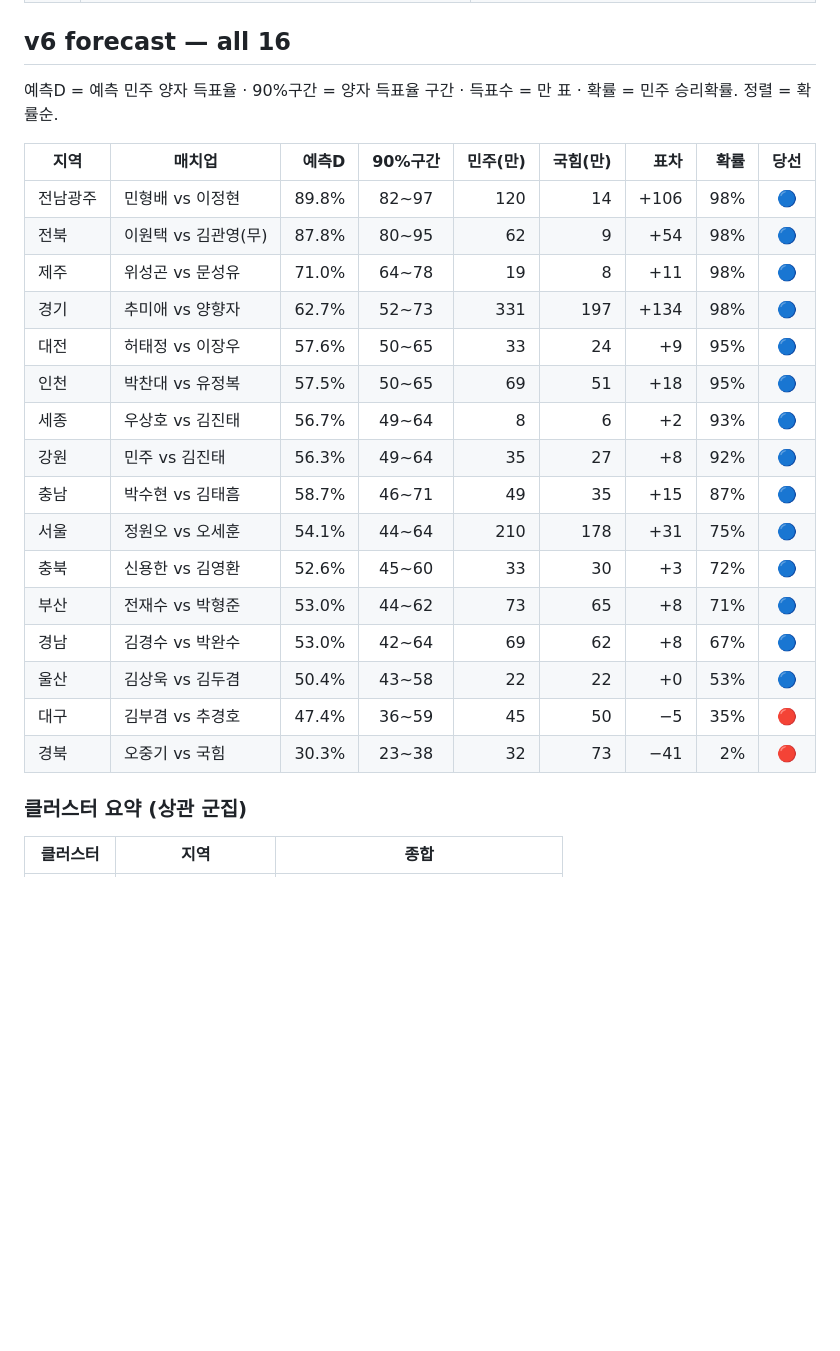
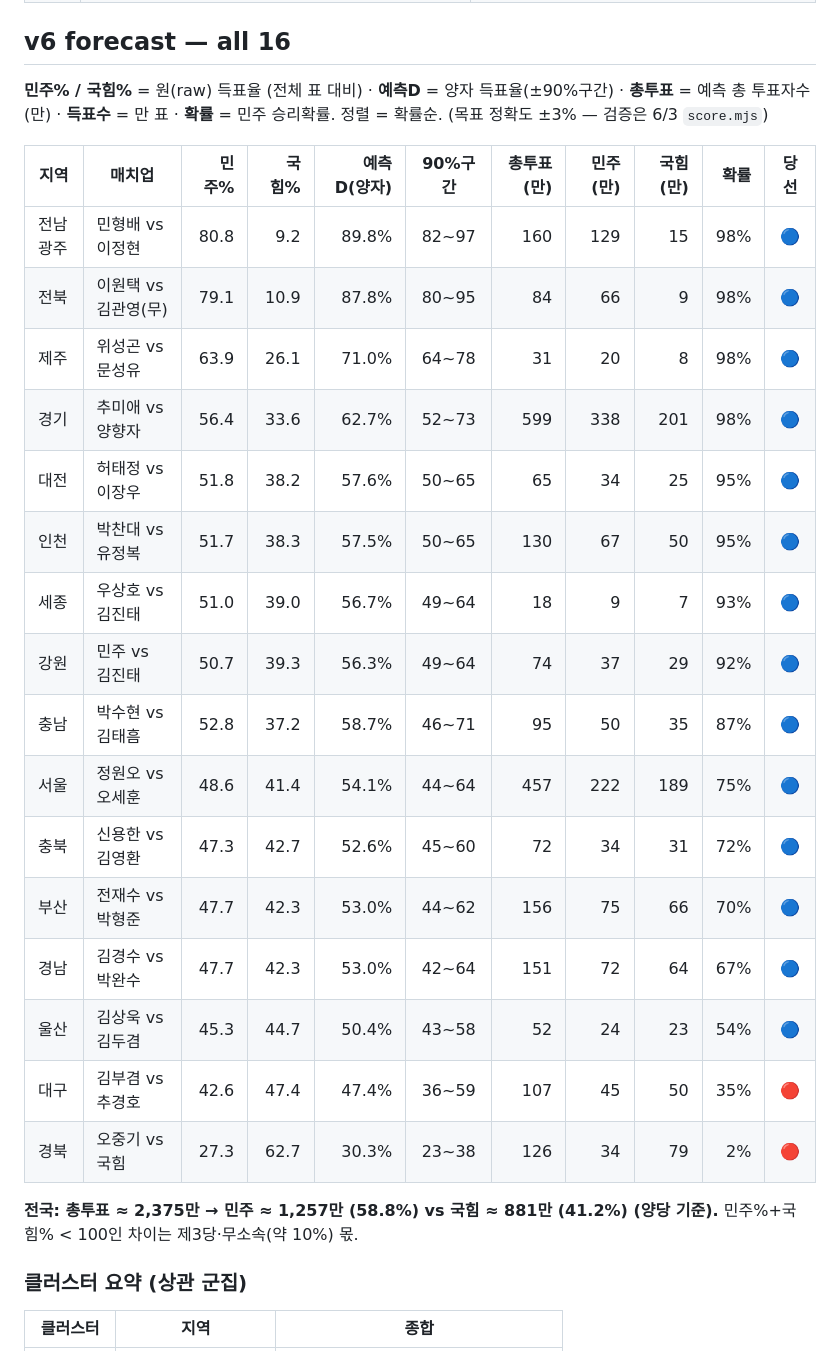
Before and after one commit to hankimis/seoul-2026-forecast, a Markdown page: README.md, the part around the change printed below. GitHub-like rendering; blank space fills up the shorter version.

```diff
--- a/README.md
+++ b/README.md
@@ -43,26 +43,28 @@ A poll + fundamentals forecast of every metropolitan mayor/governor race in the
 
 ## v6 forecast — all 16
 
-예측D = 예측 민주 양자 득표율 · 90%구간 = 양자 득표율 구간 · 득표수 = 만 표 · 확률 = 민주 승리확률. 정렬 = 확률순.
+**민주% / 국힘%** = 원(raw) 득표율 (전체 표 대비) · **예측D** = 양자 득표율(±90%구간) · **총투표** = 예측 총 투표자수(만) · **득표수** = 만 표 · **확률** = 민주 승리확률. 정렬 = 확률순. (목표 정확도 ±3% — 검증은 6/3 `score.mjs`)
 
-| 지역 | 매치업 | 예측D | 90%구간 | 민주(만) | 국힘(만) | 표차 | 확률 | 당선 |
-|---|---|--:|:--:|--:|--:|--:|--:|:--:|
-| 전남광주 | 민형배 vs 이정현 | 89.8% | 82~97 | 120 | 14 | +106 | 98% | 🔵 |
-| 전북 | 이원택 vs 김관영(무) | 87.8% | 80~95 | 62 | 9 | +54 | 98% | 🔵 |
-| 제주 | 위성곤 vs 문성유 | 71.0% | 64~78 | 19 | 8 | +11 | 98% | 🔵 |
-| 경기 | 추미애 vs 양향자 | 62.7% | 52~73 | 331 | 197 | +134 | 98% | 🔵 |
-| 대전 | 허태정 vs 이장우 | 57.6% | 50~65 | 33 | 24 | +9 | 95% | 🔵 |
-| 인천 | 박찬대 vs 유정복 | 57.5% | 50~65 | 69 | 51 | +18 | 95% | 🔵 |
-| 세종 | 우상호 vs 김진태 | 56.7% | 49~64 | 8 | 6 | +2 | 93% | 🔵 |
-| 강원 | 민주 vs 김진태 | 56.3% | 49~64 | 35 | 27 | +8 | 92% | 🔵 |
-| 충남 | 박수현 vs 김태흠 | 58.7% | 46~71 | 49 | 35 | +15 | 87% | 🔵 |
-| 서울 | 정원오 vs 오세훈 | 54.1% | 44~64 | 210 | 178 | +31 | 75% | 🔵 |
-| 충북 | 신용한 vs 김영환 | 52.6% | 45~60 | 33 | 30 | +3 | 72% | 🔵 |
-| 부산 | 전재수 vs 박형준 | 53.0% | 44~62 | 73 | 65 | +8 | 71% | 🔵 |
-| 경남 | 김경수 vs 박완수 | 53.0% | 42~64 | 69 | 62 | +8 | 67% | 🔵 |
-| 울산 | 김상욱 vs 김두겸 | 50.4% | 43~58 | 22 | 22 | +0 | 53% | 🔵 |
-| 대구 | 김부겸 vs 추경호 | 47.4% | 36~59 | 45 | 50 | −5 | 35% | 🔴 |
-| 경북 | 오중기 vs 국힘 | 30.3% | 23~38 | 32 | 73 | −41 | 2% | 🔴 |
+| 지역 | 매치업 | 민주% | 국힘% | 예측D(양자) | 90%구간 | 총투표(만) | 민주(만) | 국힘(만) | 확률 | 당선 |
+|---|---|--:|--:|--:|:--:|--:|--:|--:|--:|:--:|
+| 전남광주 | 민형배 vs 이정현 | 80.8 | 9.2 | 89.8% | 82~97 | 160 | 129 | 15 | 98% | 🔵 |
+| 전북 | 이원택 vs 김관영(무) | 79.1 | 10.9 | 87.8% | 80~95 | 84 | 66 | 9 | 98% | 🔵 |
+| 제주 | 위성곤 vs 문성유 | 63.9 | 26.1 | 71.0% | 64~78 | 31 | 20 | 8 | 98% | 🔵 |
+| 경기 | 추미애 vs 양향자 | 56.4 | 33.6 | 62.7% | 52~73 | 599 | 338 | 201 | 98% | 🔵 |
+| 대전 | 허태정 vs 이장우 | 51.8 | 38.2 | 57.6% | 50~65 | 65 | 34 | 25 | 95% | 🔵 |
+| 인천 | 박찬대 vs 유정복 | 51.7 | 38.3 | 57.5% | 50~65 | 130 | 67 | 50 | 95% | 🔵 |
+| 세종 | 우상호 vs 김진태 | 51.0 | 39.0 | 56.7% | 49~64 | 18 | 9 | 7 | 93% | 🔵 |
+| 강원 | 민주 vs 김진태 | 50.7 | 39.3 | 56.3% | 49~64 | 74 | 37 | 29 | 92% | 🔵 |
+| 충남 | 박수현 vs 김태흠 | 52.8 | 37.2 | 58.7% | 46~71 | 95 | 50 | 35 | 87% | 🔵 |
+| 서울 | 정원오 vs 오세훈 | 48.6 | 41.4 | 54.1% | 44~64 | 457 | 222 | 189 | 75% | 🔵 |
+| 충북 | 신용한 vs 김영환 | 47.3 | 42.7 | 52.6% | 45~60 | 72 | 34 | 31 | 72% | 🔵 |
+| 부산 | 전재수 vs 박형준 | 47.7 | 42.3 | 53.0% | 44~62 | 156 | 75 | 66 | 70% | 🔵 |
+| 경남 | 김경수 vs 박완수 | 47.7 | 42.3 | 53.0% | 42~64 | 151 | 72 | 64 | 67% | 🔵 |
+| 울산 | 김상욱 vs 김두겸 | 45.3 | 44.7 | 50.4% | 43~58 | 52 | 24 | 23 | 54% | 🔵 |
+| 대구 | 김부겸 vs 추경호 | 42.6 | 47.4 | 47.4% | 36~59 | 107 | 45 | 50 | 35% | 🔴 |
+| 경북 | 오중기 vs 국힘 | 27.3 | 62.7 | 30.3% | 23~38 | 126 | 34 | 79 | 2% | 🔴 |
+
+**전국: 총투표 ≈ 2,375만 → 민주 ≈ 1,257만 (58.8%) vs 국힘 ≈ 881만 (41.2%) (양당 기준).** 민주%+국힘% < 100인 차이는 제3당·무소속(약 10%) 몫.
 
 ### 클러스터 요약 (상관 군집)
 
```
Also changed, not shown: other parts of README.md (+8 -2 lines), docs/national.gif, docs/seats.gif, 7 other files.
